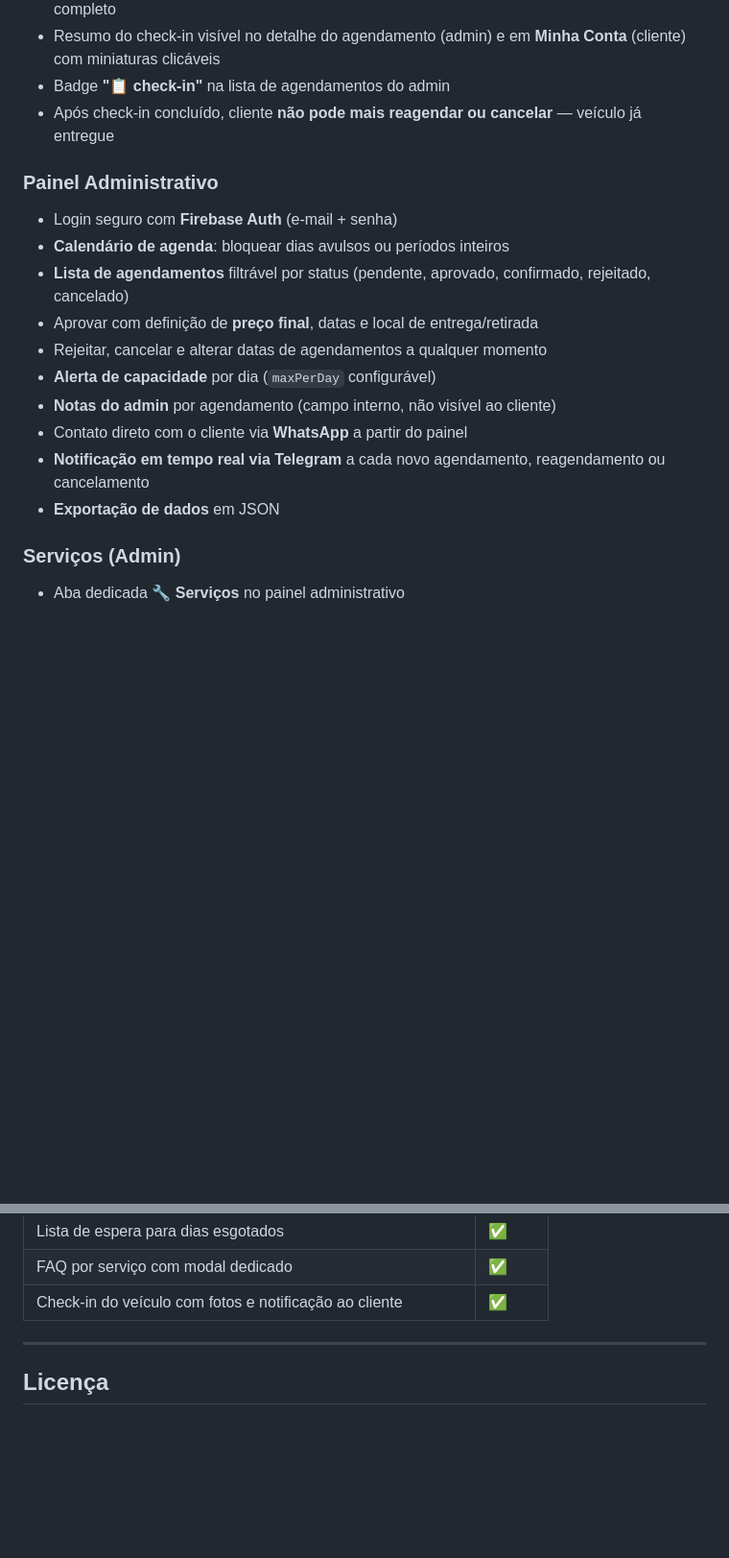
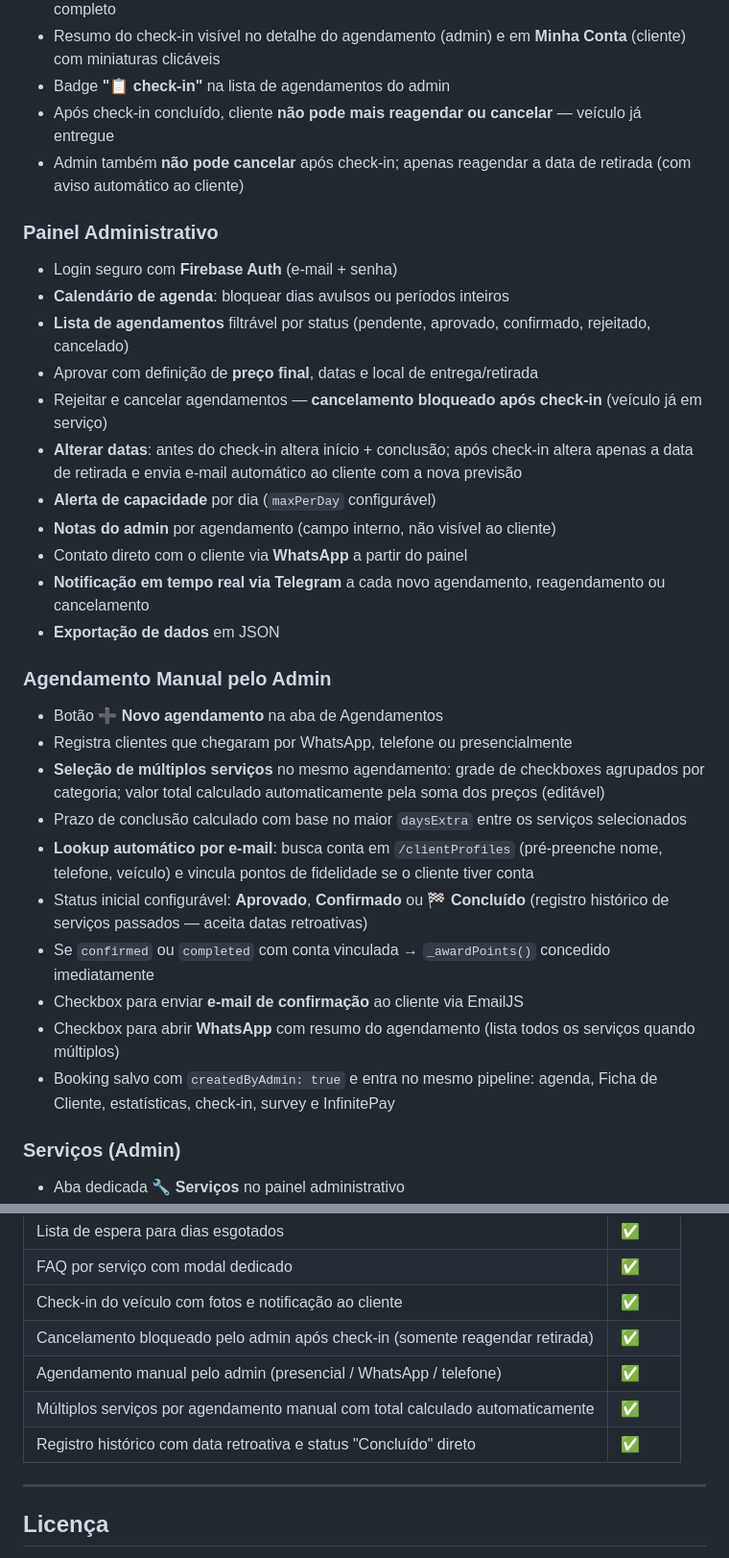
Before and after one commit to barbaraventura93-jpg/sp_car_clean, a Markdown page: README.md, 2 parts joined by grey strips. Shown at 96% size. Rendered like a GitHub page; blank space fills up the shorter version.

Commit message:
docs: atualizar README com agendamento manual, múltiplos serviços e bloqueio pós-check-in
Co-Authored-By: Claude Sonnet 4.6 <noreply@anthropic.com>

```diff
--- a/README.md
+++ b/README.md
@@ -67,18 +67,32 @@ Site institucional + sistema de agendamento online com painel de gestão para a
 - Resumo do check-in visível no detalhe do agendamento (admin) e em **Minha Conta** (cliente) com miniaturas clicáveis
 - Badge **"📋 check-in"** na lista de agendamentos do admin
 - Após check-in concluído, cliente **não pode mais reagendar ou cancelar** — veículo já entregue
+- Admin também **não pode cancelar** após check-in; apenas reagendar a data de retirada (com aviso automático ao cliente)
 
 ### Painel Administrativo
 - Login seguro com **Firebase Auth** (e-mail + senha)
 - **Calendário de agenda**: bloquear dias avulsos ou períodos inteiros
 - **Lista de agendamentos** filtrável por status (pendente, aprovado, confirmado, rejeitado, cancelado)
 - Aprovar com definição de **preço final**, datas e local de entrega/retirada
-- Rejeitar, cancelar e alterar datas de agendamentos a qualquer momento
+- Rejeitar e cancelar agendamentos — **cancelamento bloqueado após check-in** (veículo já em serviço)
+- **Alterar datas**: antes do check-in altera início + conclusão; após check-in altera apenas a data de retirada e envia e-mail automático ao cliente com a nova previsão
 - **Alerta de capacidade** por dia (`maxPerDay` configurável)
 - **Notas do admin** por agendamento (campo interno, não visível ao cliente)
 - Contato direto com o cliente via **WhatsApp** a partir do painel
 - **Notificação em tempo real via Telegram** a cada novo agendamento, reagendamento ou cancelamento
 - **Exportação de dados** em JSON
+
+### Agendamento Manual pelo Admin
+- Botão **➕ Novo agendamento** na aba de Agendamentos
+- Registra clientes que chegaram por WhatsApp, telefone ou presencialmente
+- **Seleção de múltiplos serviços** no mesmo agendamento: grade de checkboxes agrupados por categoria; valor total calculado automaticamente pela soma dos preços (editável)
+- Prazo de conclusão calculado com base no maior `daysExtra` entre os serviços selecionados
+- **Lookup automático por e-mail**: busca conta em `/clientProfiles` (pré-preenche nome, telefone, veículo) e vincula pontos de fidelidade se o cliente tiver conta
+- Status inicial configurável: **Aprovado**, **Confirmado** ou **🏁 Concluído** (registro histórico de serviços passados — aceita datas retroativas)
+- Se `confirmed` ou `completed` com conta vinculada → `_awardPoints()` concedido imediatamente
+- Checkbox para enviar **e-mail de confirmação** ao cliente via EmailJS
+- Checkbox para abrir **WhatsApp** com resumo do agendamento (lista todos os serviços quando múltiplos)
+- Booking salvo com `createdByAdmin: true` e entra no mesmo pipeline: agenda, Ficha de Cliente, estatísticas, check-in, survey e InfinitePay
 
 ### Serviços (Admin)
 - Aba dedicada **🔧 Serviços** no painel administrativo
@@ -329,6 +343,10 @@ sp-car-clean/
 | Lista de espera para dias esgotados | ✅ |
 | FAQ por serviço com modal dedicado | ✅ |
 | Check-in do veículo com fotos e notificação ao cliente | ✅ |
+| Cancelamento bloqueado pelo admin após check-in (somente reagendar retirada) | ✅ |
+| Agendamento manual pelo admin (presencial / WhatsApp / telefone) | ✅ |
+| Múltiplos serviços por agendamento manual com total calculado automaticamente | ✅ |
+| Registro histórico com data retroativa e status "Concluído" direto | ✅ |
 
 ---
 
```
